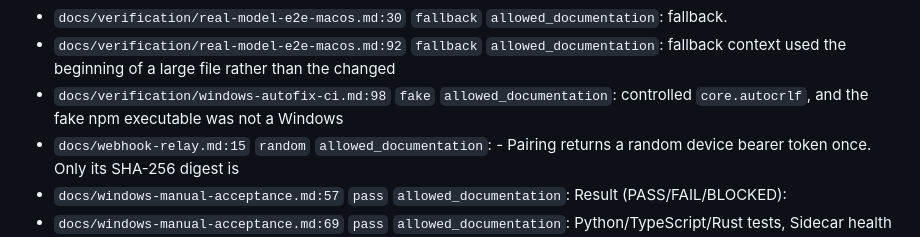
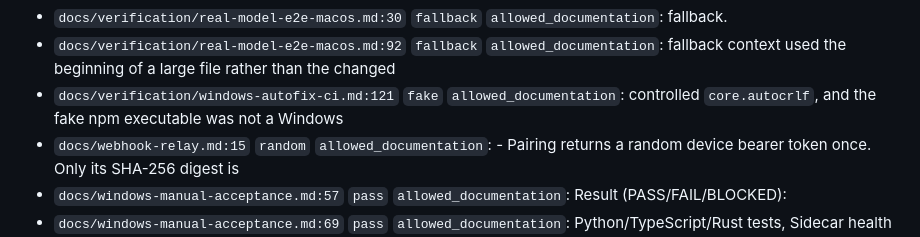
Before and after one commit to Chloiris/TraceGate-Eval, a Markdown page: docs/FALLBACK_AUDIT.md, the part around the change. GitHub-like rendering.

```diff
--- a/docs/FALLBACK_AUDIT.md
+++ b/docs/FALLBACK_AUDIT.md
@@ -328,7 +328,7 @@ Generated by TraceGate guardrails scan/audit.
 - `docs/verification/real-model-e2e-macos.md:29` `mock` `allowed_documentation`: read-only Tool Registry. It did not use a fixture, mock, cached result, or rule
 - `docs/verification/real-model-e2e-macos.md:30` `fallback` `allowed_documentation`: fallback.
 - `docs/verification/real-model-e2e-macos.md:92` `fallback` `allowed_documentation`: fallback context used the beginning of a large file rather than the changed
-- `docs/verification/windows-autofix-ci.md:98` `fake` `allowed_documentation`: controlled `core.autocrlf`, and the fake npm executable was not a Windows
+- `docs/verification/windows-autofix-ci.md:121` `fake` `allowed_documentation`: controlled `core.autocrlf`, and the fake npm executable was not a Windows
 - `docs/webhook-relay.md:15` `random` `allowed_documentation`: - Pairing returns a random device bearer token once. Only its SHA-256 digest is
 - `docs/windows-manual-acceptance.md:57` `pass` `allowed_documentation`: Result (PASS/FAIL/BLOCKED):
 - `docs/windows-manual-acceptance.md:69` `pass` `allowed_documentation`: Python/TypeScript/Rust tests, Sidecar health and packages pass, the 8 Autofix
```
Also changed, not shown: docs/verification/windows-autofix-ci.md (+23 -0 lines).
